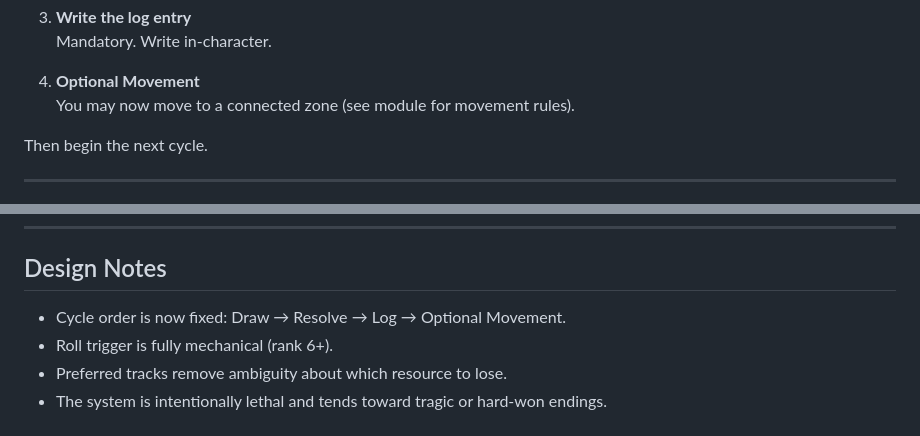
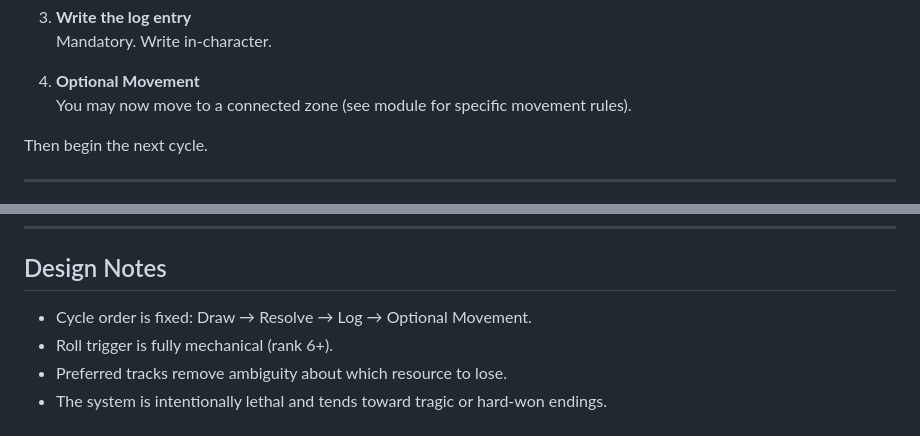
Before and after one commit to theoryderailed/derelict-, a Markdown page: RULES.md, 2 parts joined by grey strips. Drawn GitHub-style.

```diff
--- a/RULES.md
+++ b/RULES.md
@@ -67,7 +67,7 @@ Each cycle follows this strict order:
    Mandatory. Write in-character.
 
 4. **Optional Movement**
-   You may now move to a connected zone (see module for movement rules).
+   You may now move to a connected zone (see module for specific movement rules).
 
 Then begin the next cycle.
 
@@ -153,7 +153,7 @@ You may continue writing a few final entries after a track hits zero if it feels
 
 ## Design Notes
 
-- Cycle order is now fixed: Draw → Resolve → Log → Optional Movement.
+- Cycle order is fixed: Draw → Resolve → Log → Optional Movement.
 - Roll trigger is fully mechanical (rank 6+).
 - Preferred tracks remove ambiguity about which resource to lose.
 - The system is intentionally lethal and tends toward tragic or hard-won endings.
```
Also changed, not shown: CHANGELOG.md (added, +37 -0 lines).
